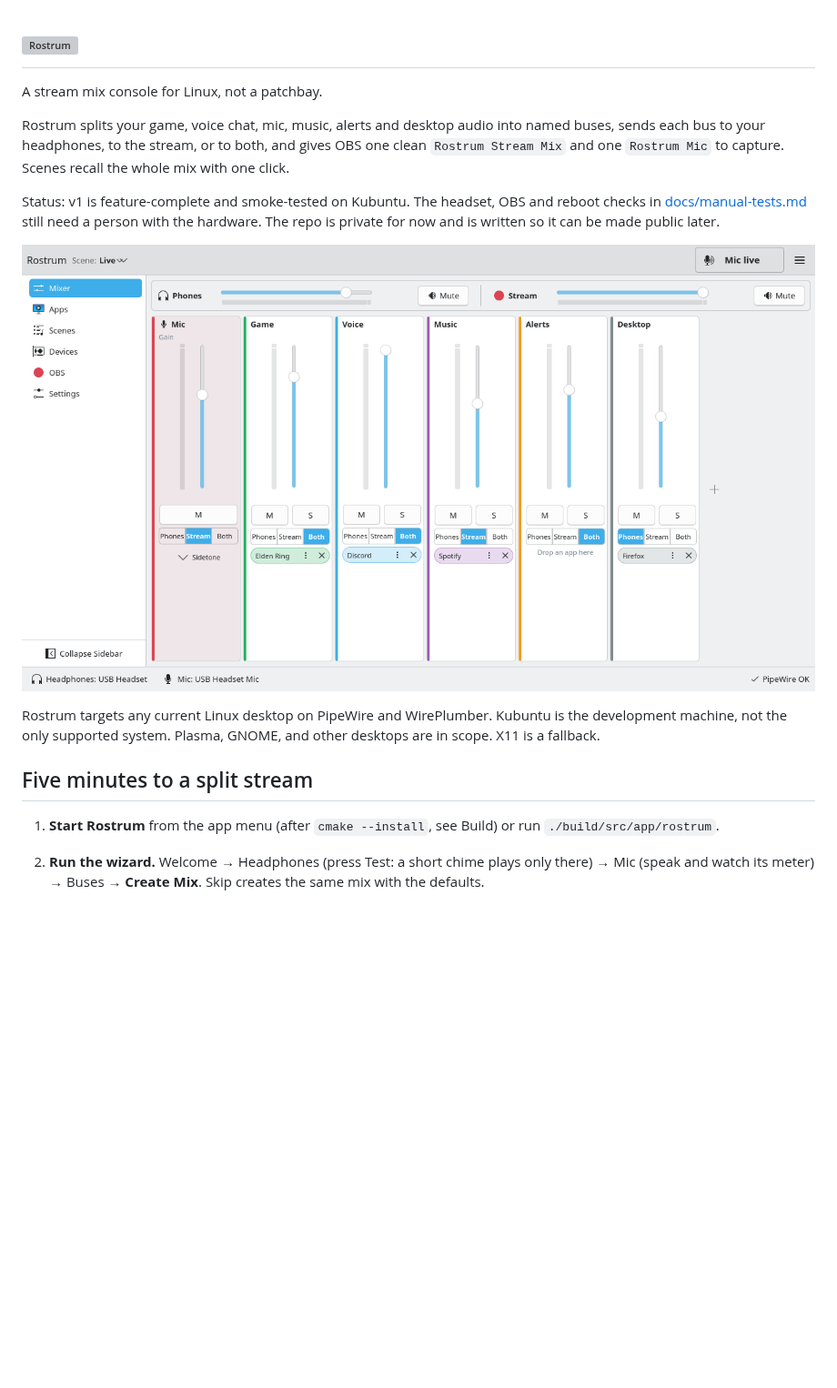
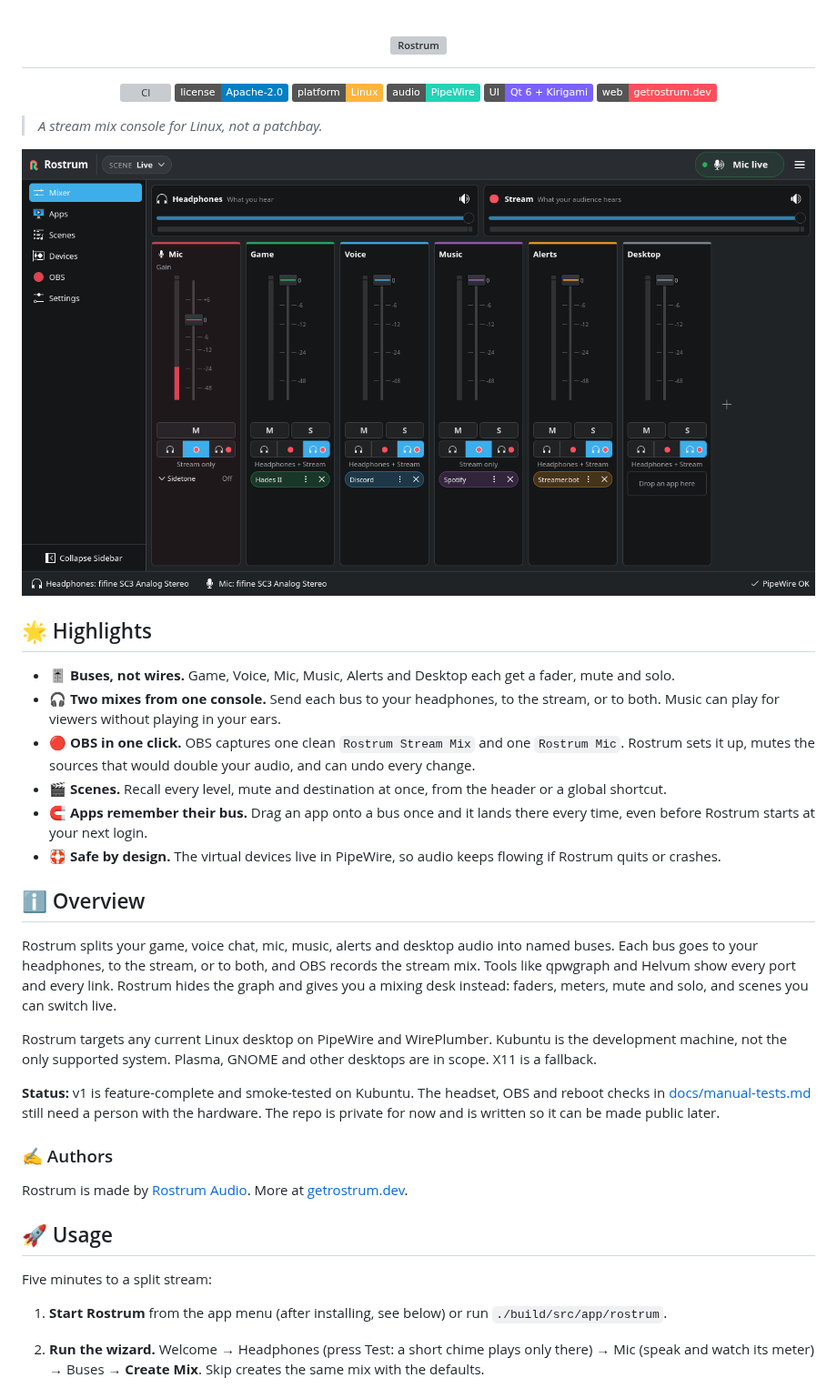
Before and after one commit to rostrum-audio/rostrum, a Markdown page: README.md, the part around one of its changes. Shown at 91% size. Drawn GitHub-style; pictures changed too: docs/screenshots/mixer.png; badges without logos; blank space fills up the shorter version; grey boxes are pictures that could not be loaded.

```diff
--- a/README.md
+++ b/README.md
@@ -5,25 +5,60 @@
   </picture>
 </h1>
 
-A stream mix console for Linux, not a patchbay.
+<p align="center">
+  <a href="https://github.com/rostrum-audio/rostrum/actions/workflows/ci.yml"><img alt="CI" src="https://github.com/rostrum-audio/rostrum/actions/workflows/ci.yml/badge.svg"></a>
+  <a href="LICENSE"><img alt="License: Apache-2.0" src="https://img.shields.io/badge/license-Apache--2.0-blue"></a>
+  <img alt="Platform: Linux" src="https://img.shields.io/badge/platform-Linux-FFB43C">
+  <img alt="Audio: PipeWire" src="https://img.shields.io/badge/audio-PipeWire-22D3B6">
+  <img alt="UI: Qt 6 and Kirigami" src="https://img.shields.io/badge/UI-Qt%206%20%2B%20Kirigami-7B61FF">
+  <a href="https://getrostrum.dev"><img alt="Website: getrostrum.dev" src="https://img.shields.io/badge/web-getrostrum.dev-FF4F5E"></a>
+</p>
 
-Rostrum splits your game, voice chat, mic, music, alerts and desktop audio into named buses,
-sends each bus to your headphones, to the stream, or to both, and gives OBS one clean
-`Rostrum Stream Mix` and one `Rostrum Mic` to capture. Scenes recall the whole mix with one click.
+> *A stream mix console for Linux, not a patchbay.*
 
-Status: v1 is feature-complete and smoke-tested on Kubuntu. The headset, OBS and reboot checks in
+![The Mixer: Headphones and Stream masters, then six buses with faders, mute, solo, destinations and the apps on each bus](docs/screenshots/mixer.png)
+
+
+## 🌟 Highlights
+
+- 🎚️ **Buses, not wires.** Game, Voice, Mic, Music, Alerts and Desktop each get a fader, mute and solo.
+- 🎧 **Two mixes from one console.** Send each bus to your headphones, to the stream, or to both.
+  Music can play for viewers without playing in your ears.
+- 🔴 **OBS in one click.** OBS captures one clean `Rostrum Stream Mix` and one `Rostrum Mic`.
+  Rostrum sets it up, mutes the sources that would double your audio, and can undo every change.
+- 🎬 **Scenes.** Recall every level, mute and destination at once, from the header or a global shortcut.
+- 🧲 **Apps remember their bus.** Drag an app onto a bus once and it lands there every time, even
+  before Rostrum starts at your next login.
+- 🛟 **Safe by design.** The virtual devices live in PipeWire, so audio keeps flowing if Rostrum
+  quits or crashes.
+
+
+## ℹ️ Overview
+
+Rostrum splits your game, voice chat, mic, music, alerts and desktop audio into named buses. Each
+bus goes to your headphones, to the stream, or to both, and OBS records the stream mix. Tools like
+qpwgraph and Helvum show every port and every link. Rostrum hides the graph and gives you a mixing
+desk instead: faders, meters, mute and solo, and scenes you can switch live.
+
+Rostrum targets any current Linux desktop on PipeWire and WirePlumber. Kubuntu is the development
+machine, not the only supported system. Plasma, GNOME and other desktops are in scope. X11 is a
+fallback.
+
+**Status:** v1 is feature-complete and smoke-tested on Kubuntu. The headset, OBS and reboot checks in
 [docs/manual-tests.md](docs/manual-tests.md) still need a person with the hardware. The repo is
 private for now and is written so it can be made public later.
 
-![The Mixer page: six buses with faders, mute, solo, destinations and the apps on each bus](docs/screenshots/mixer.png)
+### ✍️ Authors
 
-Rostrum targets any current Linux desktop on PipeWire and WirePlumber. Kubuntu is the development
-machine, not the only supported system. Plasma, GNOME, and other desktops are in scope. X11 is a fallback.
+Rostrum is made by [Rostrum Audio](https://github.com/rostrum-audio). More at
+[getrostrum.dev](https://getrostrum.dev).
 
-## Five minutes to a split stream
 
-1. **Start Rostrum** from the app menu (after `cmake --install`, see Build) or run
-   `./build/src/app/rostrum`.
+## 🚀 Usage
+
+Five minutes to a split stream:
+
+1. **Start Rostrum** from the app menu (after installing, see below) or run `./build/src/app/rostrum`.
 2. **Run the wizard.** Welcome → Headphones (press Test: a short chime plays only there) → Mic (speak
    and watch its meter) → Buses → **Create Mix**. Skip creates the same mix with the defaults.
 
```
Also changed, not shown: other parts of README.md (+58 -42 lines), docs/screenshots/apps.png, docs/screenshots/obs.png, docs/screenshots/wizard.png.
